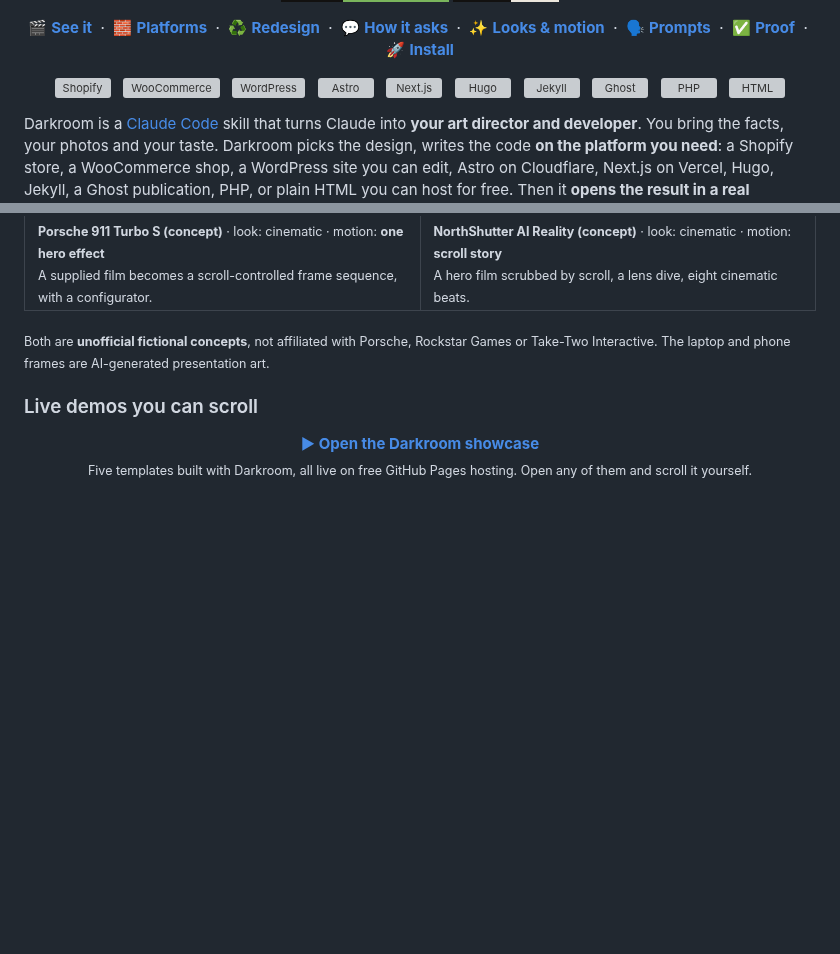
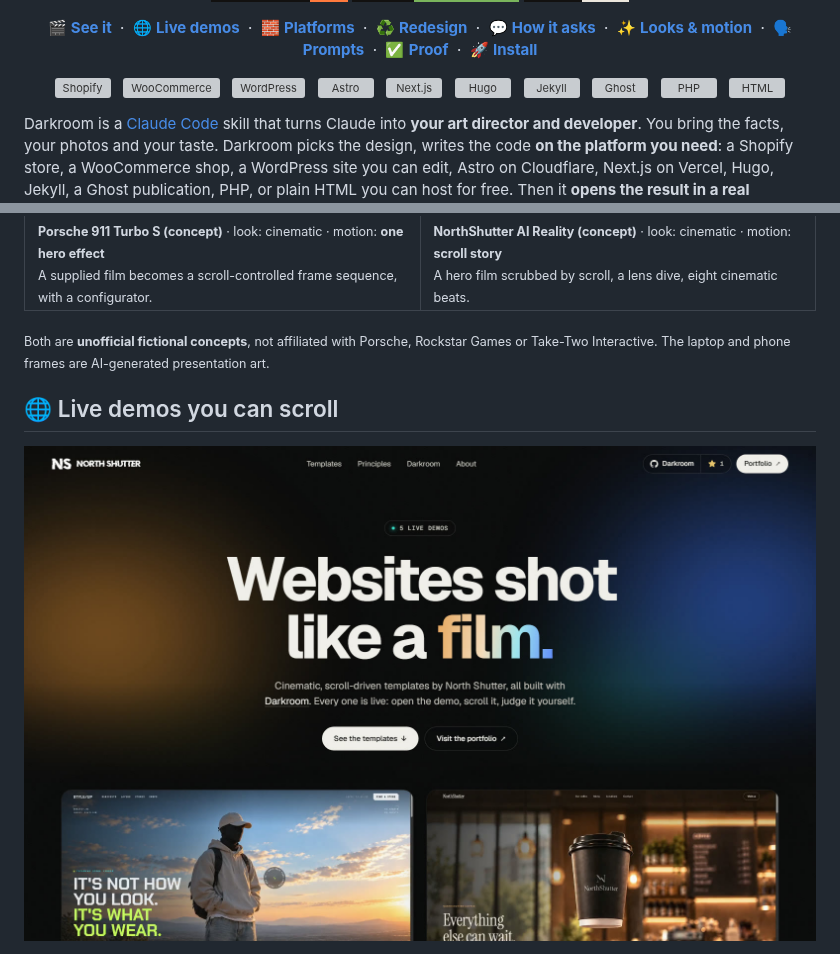
Before and after one commit to alexandruiftimi-ns/darkroom, a Markdown page: README.md, 2 parts joined by grey strips. GitHub-like rendering; pictures changed too: assets/showcase/showcase-preview.jpg (added); badges without logos; blank space fills up the shorter version; grey boxes are pictures that could not be loaded.

Commit message:
README: make the live showcase hard to miss (banner, button, demo thumbnails)
Co-Authored-By: Claude Opus 5.5 <noreply@anthropic.com>

```diff
--- a/README.md
+++ b/README.md
@@ -17,6 +18,7 @@
 
 <p align="center">
   <a href="#see-it">🎬 <b>See it</b></a> &nbsp;·&nbsp;
+  <a href="#live-demos">🌐 <b>Live demos</b></a> &nbsp;·&nbsp;
   <a href="#platforms">🧱 <b>Platforms</b></a> &nbsp;·&nbsp;
   <a href="#redesign">♻️ <b>Redesign</b></a> &nbsp;·&nbsp;
   <a href="#questions">💬 <b>How it asks</b></a> &nbsp;·&nbsp;
@@ -64,10 +66,11 @@ Darkroom is a [Claude Code](https://claude.com/claude-code) skill that turns Cla
 
 <sub>Both are <b>unofficial fictional concepts</b>, not affiliated with Porsche, Rockstar Games or Take-Two Interactive. The laptop and phone frames are AI-generated presentation art.</sub>
 
-### Live demos you can scroll
+<a id="live-demos"></a>
+
+## 🌐 Live demos you can scroll
 
 <p align="center">
-  <a href="https://alexandruiftimi-ns.github.io/darkroom-showcase/"><b>▶ Open the Darkroom showcase</b></a>
-  <br><sub>Five templates built with Darkroom, all live on free GitHub Pages hosting. Open any of them and scroll it yourself.</sub>
+  <a href="https://alexandruiftimi-ns.github.io/darkroom-showcase/"><img src="assets/showcase/showcase-preview.jpg" alt="The Darkroom showcase: five cinematic website templates, each with a live demo" width="100%"></a>
 </p>
 
```
Also changed, not shown: other parts of README.md (+16 -7 lines), assets/showcase/coffee-shop.jpg (added), assets/showcase/cyber-awareness.jpg (added), assets/showcase/humming-bird.jpg (added), assets/showcase/maison-solene.jpg (added), assets/showcase/style-up.jpg (added).
